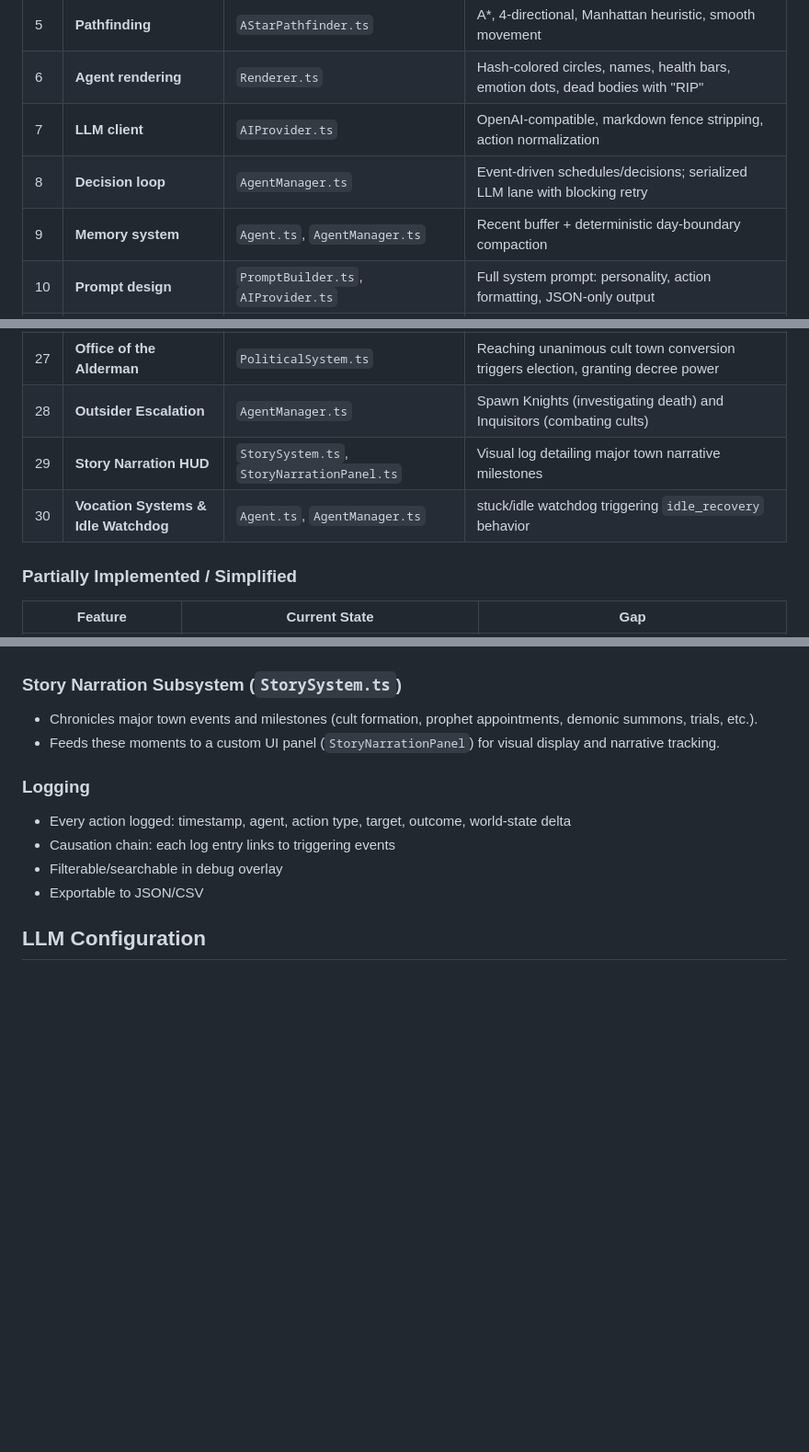
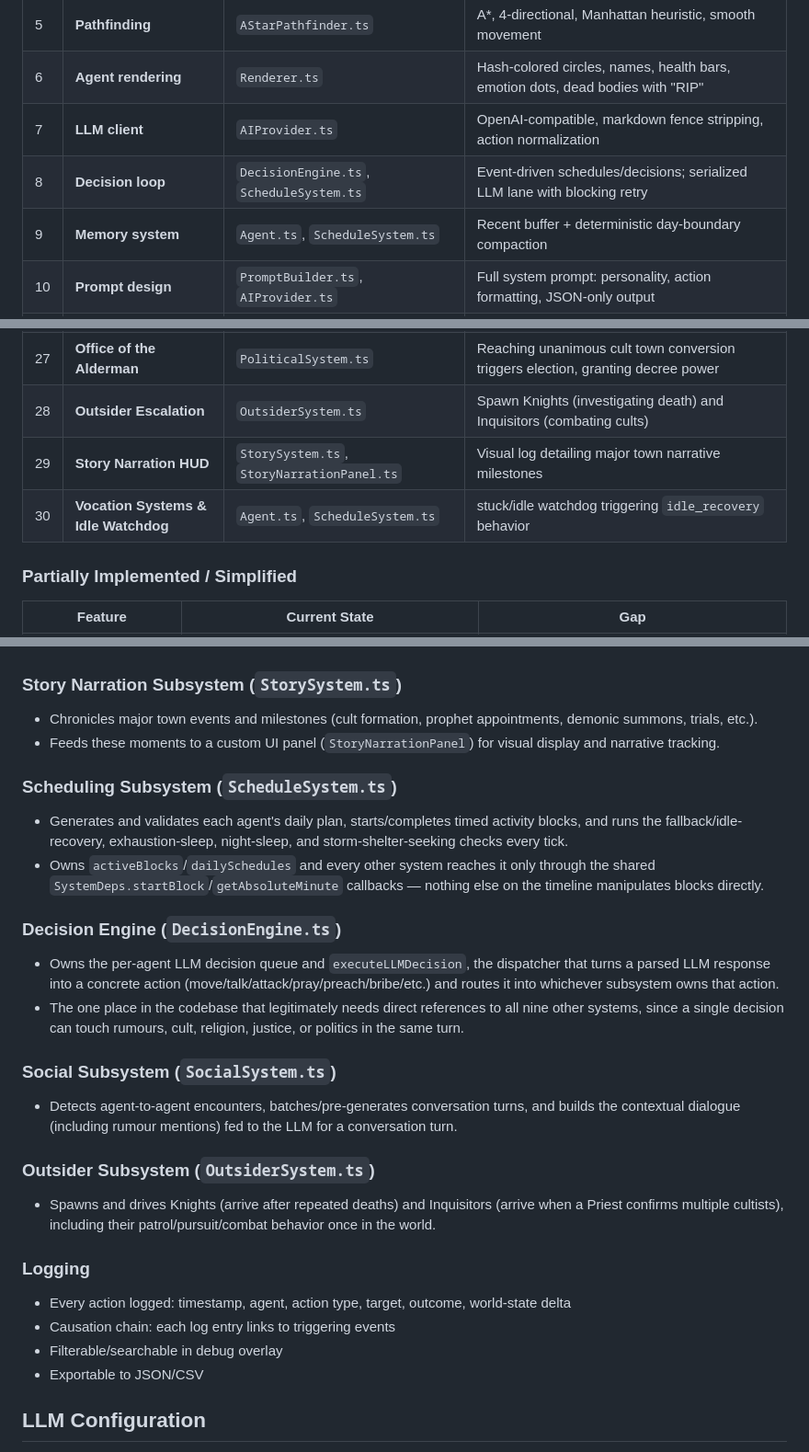
Before and after one commit to harizyet/lovecraft-ai-town, a Markdown page: AGENTS.md, 3 parts joined by grey strips. Shown: that part at 92% size. Rendered like a GitHub page; blank space fills up the shorter version.

```diff
--- a/AGENTS.md
+++ b/AGENTS.md
@@ -103,8 +118,8 @@ main.ts
 | 5 | **Pathfinding** | `AStarPathfinder.ts` | A*, 4-directional, Manhattan heuristic, smooth movement |
 | 6 | **Agent rendering** | `Renderer.ts` | Hash-colored circles, names, health bars, emotion dots, dead bodies with "RIP" |
 | 7 | **LLM client** | `AIProvider.ts` | OpenAI-compatible, markdown fence stripping, action normalization |
-| 8 | **Decision loop** | `AgentManager.ts` | Event-driven schedules/decisions; serialized LLM lane with blocking retry |
-| 9 | **Memory system** | `Agent.ts`, `AgentManager.ts` | Recent buffer + deterministic day-boundary compaction |
+| 8 | **Decision loop** | `DecisionEngine.ts`, `ScheduleSystem.ts` | Event-driven schedules/decisions; serialized LLM lane with blocking retry |
+| 9 | **Memory system** | `Agent.ts`, `ScheduleSystem.ts` | Recent buffer + deterministic day-boundary compaction |
 | 10 | **Prompt design** | `PromptBuilder.ts`, `AIProvider.ts` | Full system prompt: personality, action formatting, JSON-only output |
 | 11 | **Event bus** | `EventBus.ts` | Pub/sub with wildcard `*`, timestamped event queries |
 | 12 | **Agent-to-agent** | `AgentInteraction.ts`, `ConversationManager.ts` | Attack (20-50 dmg), steal, help (15-25 heal), flee, conversation |
@@ -123,9 +138,9 @@ main.ts
 | 25 | **Resolution Courts** | `JusticeSystem.ts`, `CourtPanel.ts` | Trial assemblies, LLM voter defenses, voting to Absolve, Exile, or Execute |
 | 26 | **Political Camps** | `PoliticalSystem.ts`, `PolicyPanel.ts` | Division of town into Gentry/Commons; town assemblies to vote on economic/exile policies |
 | 27 | **Office of the Alderman** | `PoliticalSystem.ts` | Reaching unanimous cult town conversion triggers election, granting decree power |
-| 28 | **Outsider Escalation** | `AgentManager.ts` | Spawn Knights (investigating death) and Inquisitors (combating cults) |
+| 28 | **Outsider Escalation** | `OutsiderSystem.ts` | Spawn Knights (investigating death) and Inquisitors (combating cults) |
 | 29 | **Story Narration HUD** | `StorySystem.ts`, `StoryNarrationPanel.ts` | Visual log detailing major town narrative milestones |
-| 30 | **Vocation Systems & Idle Watchdog** | `Agent.ts`, `AgentManager.ts` | stuck/idle watchdog triggering `idle_recovery` behavior |
+| 30 | **Vocation Systems & Idle Watchdog** | `Agent.ts`, `ScheduleSystem.ts` | stuck/idle watchdog triggering `idle_recovery` behavior |
 
 ### Partially Implemented / Simplified
 
@@ -297,6 +312,20 @@ The event queues an LLM reaction for affected agents
 - Chronicles major town events and milestones (cult formation, prophet appointments, demonic summons, trials, etc.).
 - Feeds these moments to a custom UI panel (`StoryNarrationPanel`) for visual display and narrative tracking.
 
+### Scheduling Subsystem (`ScheduleSystem.ts`)
+- Generates and validates each agent's daily plan, starts/completes timed activity blocks, and runs the fallback/idle-recovery, exhaustion-sleep, night-sleep, and storm-shelter-seeking checks every tick.
+- Owns `activeBlocks`/`dailySchedules` and every other system reaches it only through the shared `SystemDeps.startBlock`/`getAbsoluteMinute` callbacks — nothing else on the timeline manipulates blocks directly.
+
+### Decision Engine (`DecisionEngine.ts`)
+- Owns the per-agent LLM decision queue and `executeLLMDecision`, the dispatcher that turns a parsed LLM response into a concrete action (move/talk/attack/pray/preach/bribe/etc.) and routes it into whichever subsystem owns that action.
+- The one place in the codebase that legitimately needs direct references to all nine other systems, since a single decision can touch rumours, cult, religion, justice, or politics in the same turn.
+
+### Social Subsystem (`SocialSystem.ts`)
+- Detects agent-to-agent encounters, batches/pre-generates conversation turns, and builds the contextual dialogue (including rumour mentions) fed to the LLM for a conversation turn.
+
+### Outsider Subsystem (`OutsiderSystem.ts`)
+- Spawns and drives Knights (arrive after repeated deaths) and Inquisitors (arrive when a Priest confirms multiple cultists), including their patrol/pursuit/combat behavior once in the world.
+
 ### Logging
 - Every action logged: timestamp, agent, action type, target, outcome, world-state delta
 - Causation chain: each log entry links to triggering events
```
Also changed, not shown: other parts of AGENTS.md (+25 -10 lines), README.md (+33 -4 lines), ai-town.png, 1 other file.
